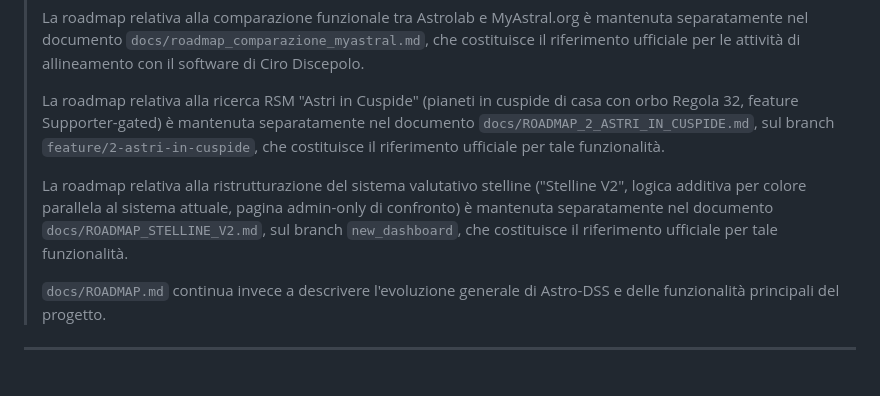
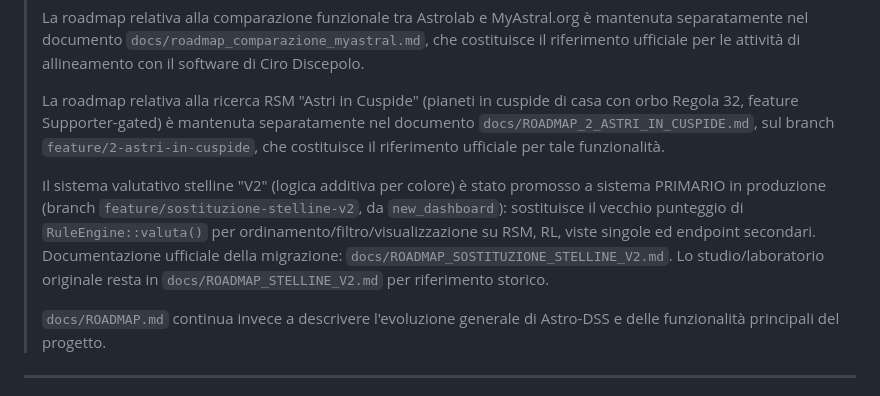
Before and after one commit to ldweb05/astrolab, a Markdown page: docs/ROADMAP.md, the part around the change. Drawn GitHub-style.

Commit message:
docs: aggiornato puntatore stelline V2 in ROADMAP.md - promosso a sistema primario in produzione

```diff
--- a/docs/ROADMAP.md
+++ b/docs/ROADMAP.md
@@ -11,7 +11,7 @@ Deve essere aggiornato al completamento di ogni milestone significativa.
 >
 > La roadmap relativa alla ricerca RSM "Astri in Cuspide" (pianeti in cuspide di casa con orbo Regola 32, feature Supporter-gated) è mantenuta separatamente nel documento `docs/ROADMAP_2_ASTRI_IN_CUSPIDE.md`, sul branch `feature/2-astri-in-cuspide`, che costituisce il riferimento ufficiale per tale funzionalità.
 >
-> La roadmap relativa alla ristrutturazione del sistema valutativo stelline ("Stelline V2", logica additiva per colore parallela al sistema attuale, pagina admin-only di confronto) è mantenuta separatamente nel documento `docs/ROADMAP_STELLINE_V2.md`, sul branch `new_dashboard`, che costituisce il riferimento ufficiale per tale funzionalità.
+> Il sistema valutativo stelline "V2" (logica additiva per colore) è stato promosso a sistema PRIMARIO in produzione (branch `feature/sostituzione-stelline-v2`, da `new_dashboard`): sostituisce il vecchio punteggio di `RuleEngine::valuta()` per ordinamento/filtro/visualizzazione su RSM, RL, viste singole ed endpoint secondari. Documentazione ufficiale della migrazione: `docs/ROADMAP_SOSTITUZIONE_STELLINE_V2.md`. Lo studio/laboratorio originale resta in `docs/ROADMAP_STELLINE_V2.md` per riferimento storico.
 >
 > `docs/ROADMAP.md` continua invece a descrivere l'evoluzione generale di Astro-DSS e delle funzionalità principali del progetto.
 
```
